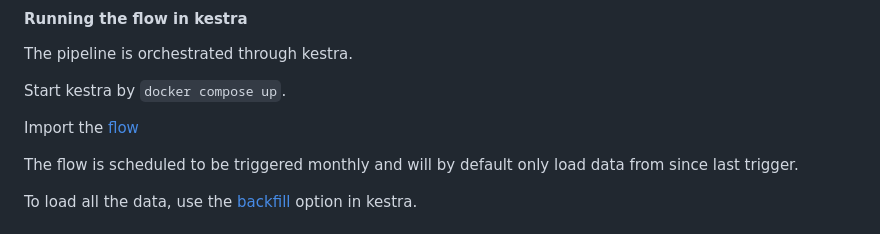
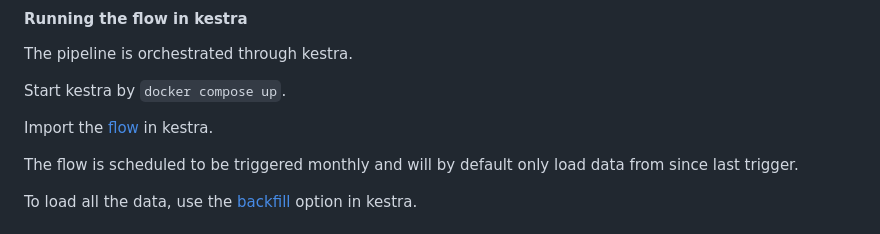
Before and after one commit to klimantje/de_zoomcamp_2025_project, a Markdown page: README.md, the part around the change. Drawn GitHub-style.

```diff
--- a/README.md
+++ b/README.md
@@ -163,7 +163,7 @@ The pipeline is orchestrated through kestra.
 
 Start kestra by `docker compose up`.
 
-Import the [flow](flows/dbt_bq_flow.yml)
+Import the [flow](flows/dbt_bq_flow.yml) in kestra.
 
 The flow is scheduled to be triggered monthly and will by default only load data from since last trigger.
 
```
